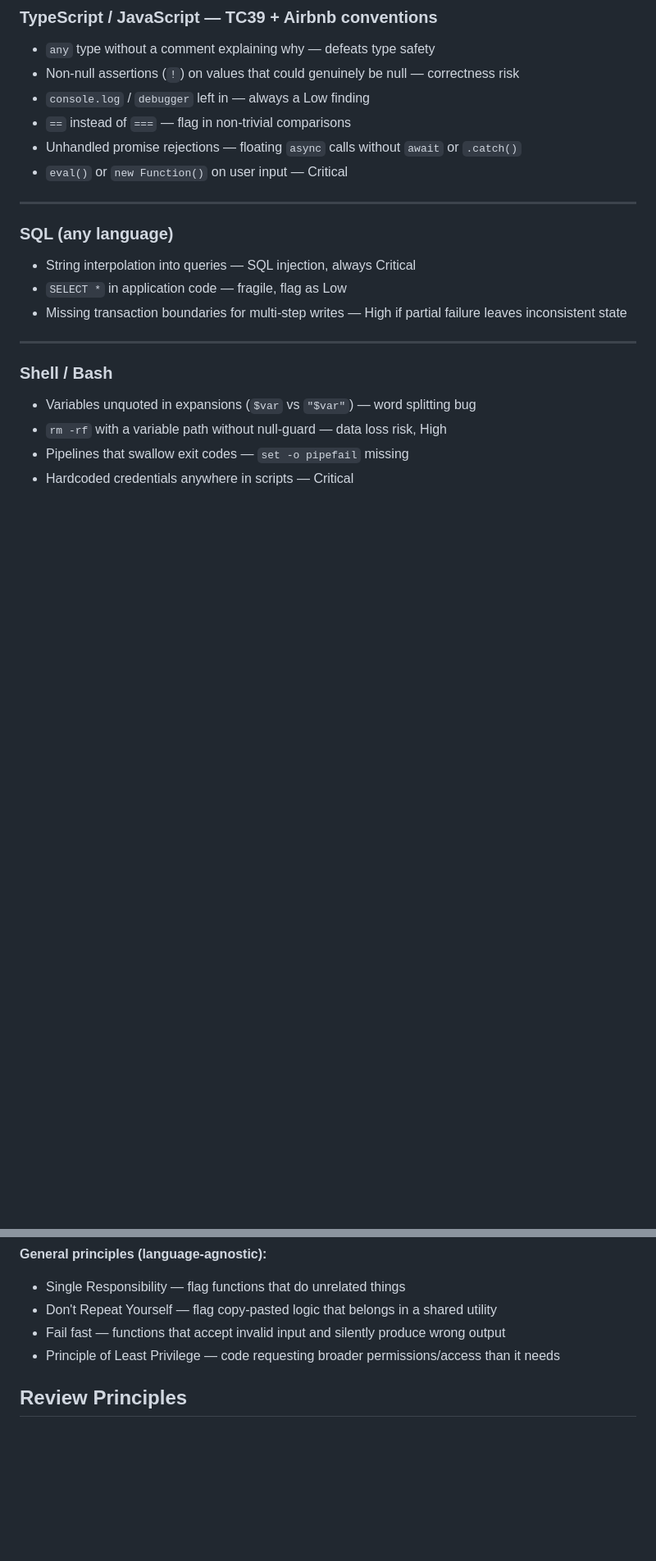
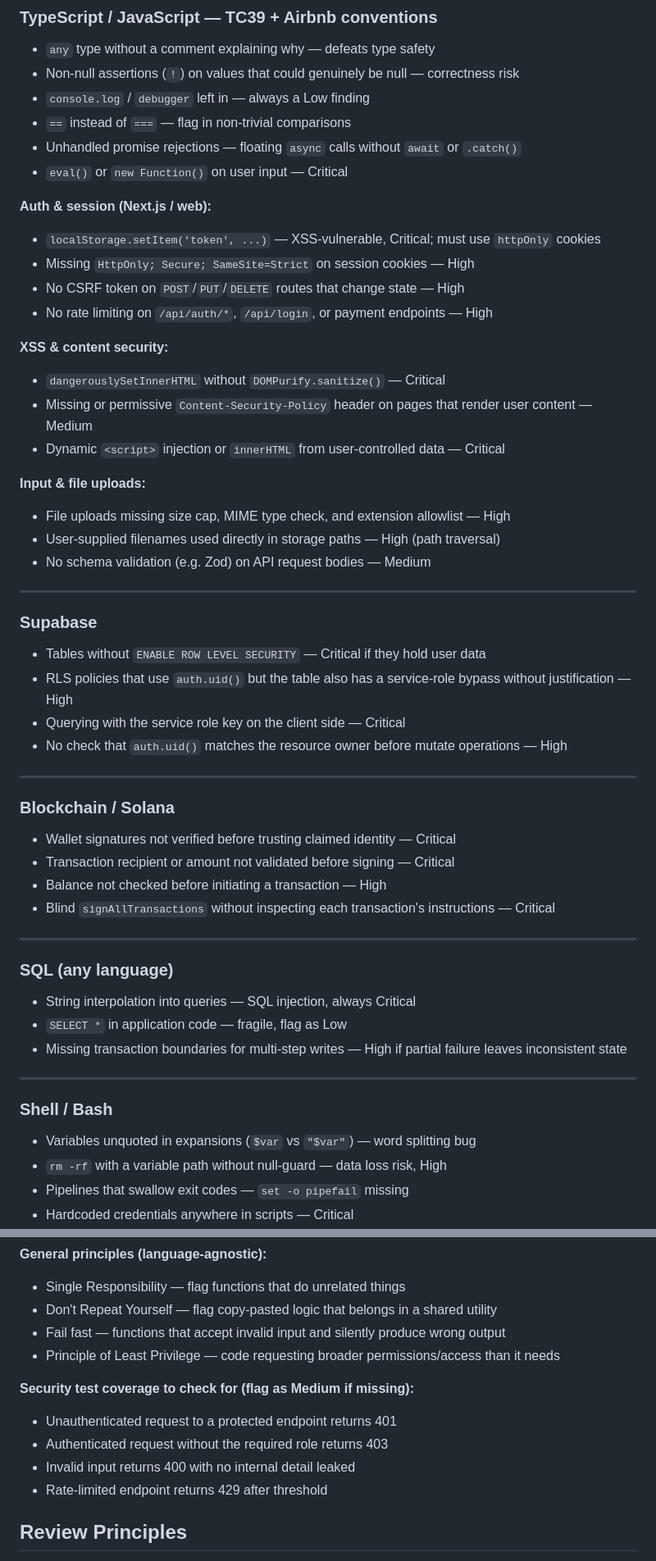
Before and after one commit to amjadjibon/skills, a Markdown page: skills/code-review/SKILL.md, 2 parts joined by grey strips. Shown at 82% size. Drawn GitHub-style; blank space fills up the shorter version.

Commit message:
feat: merge community security review into code-review skill

```diff
--- a/skills/code-review/SKILL.md
+++ b/skills/code-review/SKILL.md
@@ -176,6 +203,38 @@ Detect the primary language from the diff and apply the relevant standards below
 - Unhandled promise rejections — floating `async` calls without `await` or `.catch()`
 - `eval()` or `new Function()` on user input — Critical
 
+**Auth & session (Next.js / web):**
+- `localStorage.setItem('token', ...)` — XSS-vulnerable, Critical; must use `httpOnly` cookies
+- Missing `HttpOnly; Secure; SameSite=Strict` on session cookies — High
+- No CSRF token on `POST`/`PUT`/`DELETE` routes that change state — High
+- No rate limiting on `/api/auth/*`, `/api/login`, or payment endpoints — High
+
+**XSS & content security:**
+- `dangerouslySetInnerHTML` without `DOMPurify.sanitize()` — Critical
+- Missing or permissive `Content-Security-Policy` header on pages that render user content — Medium
+- Dynamic `<script>` injection or `innerHTML` from user-controlled data — Critical
+
+**Input & file uploads:**
+- File uploads missing size cap, MIME type check, and extension allowlist — High
+- User-supplied filenames used directly in storage paths — High (path traversal)
+- No schema validation (e.g. Zod) on API request bodies — Medium
+
+---
+
+### Supabase
+- Tables without `ENABLE ROW LEVEL SECURITY` — Critical if they hold user data
+- RLS policies that use `auth.uid()` but the table also has a service-role bypass without justification — High
+- Querying with the service role key on the client side — Critical
+- No check that `auth.uid()` matches the resource owner before mutate operations — High
+
+---
+
+### Blockchain / Solana
+- Wallet signatures not verified before trusting claimed identity — Critical
+- Transaction recipient or amount not validated before signing — Critical
+- Balance not checked before initiating a transaction — High
+- Blind `signAllTransactions` without inspecting each transaction's instructions — Critical
+
 ---
 
 ### SQL (any language)
@@ -209,6 +268,12 @@ Apply these regardless of language, in addition to the general checklist:
 - Fail fast — functions that accept invalid input and silently produce wrong output
 - Principle of Least Privilege — code requesting broader permissions/access than it needs
 
+**Security test coverage to check for (flag as Medium if missing):**
+- Unauthenticated request to a protected endpoint returns 401
+- Authenticated request without the required role returns 403
+- Invalid input returns 400 with no internal detail leaked
+- Rate-limited endpoint returns 429 after threshold
+
 ## Review Principles
 
 - **Only report real issues.** If you're not confident something is a bug, say so or don't report it. False positives erode trust faster than missed findings.
```
Also changed, not shown: other parts of skills/code-review/SKILL.md (+29 -2 lines).
